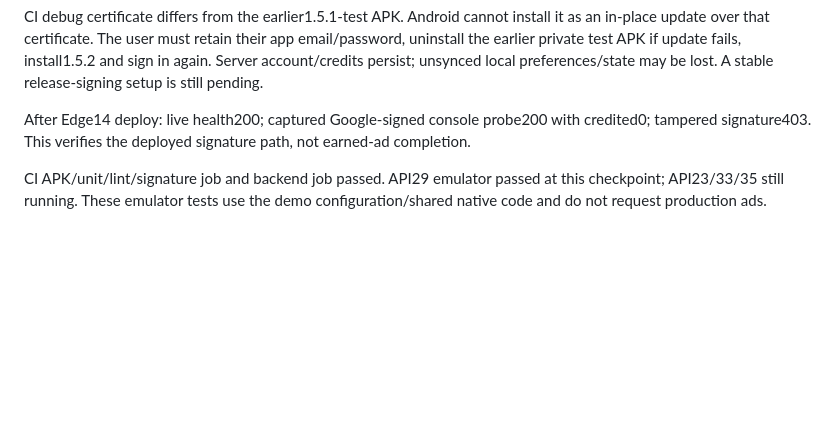
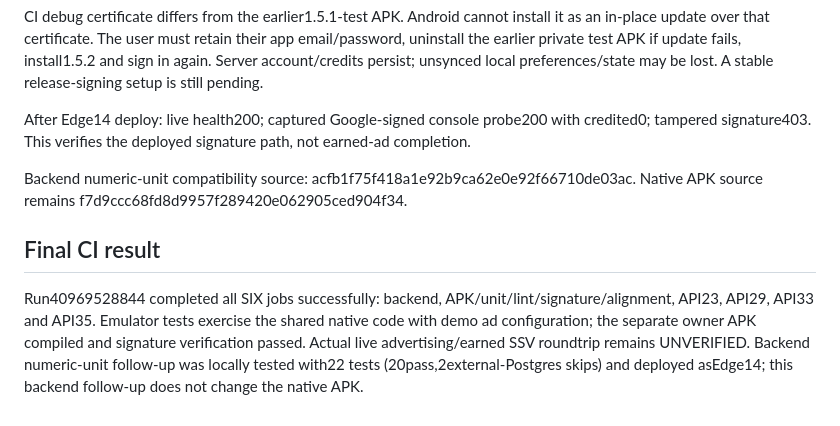
Before and after one commit to Mr04Nazmul/nihongo-path-books, a Markdown page: android-app/reports/OWNER_ADMOB_1_5_2.md, the part around the change. Rendered like a GitHub page; blank space fills up the shorter version.

Commit message:
Record all six passed owner-AdMob build checks and device limits [skip ci]

```diff
--- a/android-app/reports/OWNER_ADMOB_1_5_2.md
+++ b/android-app/reports/OWNER_ADMOB_1_5_2.md
@@ -30,4 +30,8 @@ CI debug certificate differs from the earlier1.5.1-test APK. Android cannot inst
 
 After Edge14 deploy: live health200; captured Google-signed console probe200 with credited0; tampered signature403. This verifies the deployed signature path, not earned-ad completion.
 
-CI APK/unit/lint/signature job and backend job passed. API29 emulator passed at this checkpoint; API23/33/35 still running. These emulator tests use the demo configuration/shared native code and do not request production ads.
+Backend numeric-unit compatibility source: acfb1f75f418a1e92b9ca62e0e92f66710de03ac. Native APK source remains f7d9ccc68fd8d9957f289420e062905ced904f34.
+
+## Final CI result
+
+Run40969528844 completed all SIX jobs successfully: backend, APK/unit/lint/signature/alignment, API23, API29, API33 and API35. Emulator tests exercise the shared native code with demo ad configuration; the separate owner APK compiled and signature verification passed. Actual live advertising/earned SSV roundtrip remains UNVERIFIED. Backend numeric-unit follow-up was locally tested with22 tests (20pass,2external-Postgres skips) and deployed asEdge14; this backend follow-up does not change the native APK.
```
Also changed, not shown: android-app/reports/HANDOFF_LOGIN_REFERRALS.md (+1 -1 lines).
